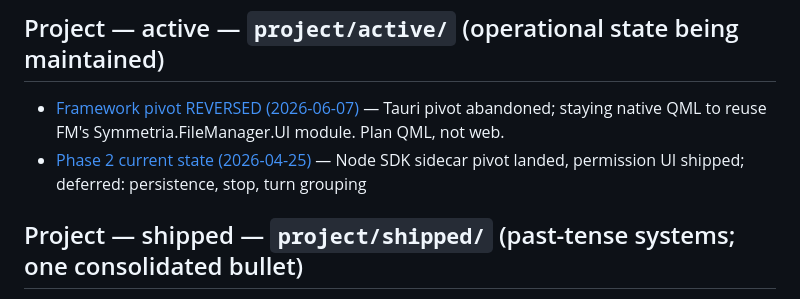
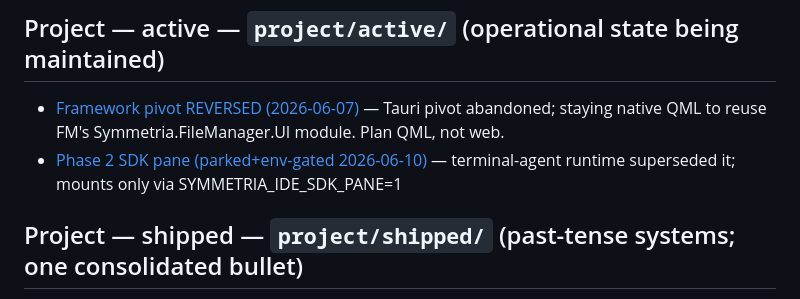
Before and after one commit to CaceresCallieri/symmetria-ide, a Markdown page: .claude/memory/MEMORY.md, the part around the change. Drawn GitHub-style.

Commit message:
docs(memory): mark Phase 2 SDK pane parked + env-gated

```diff
--- a/.claude/memory/MEMORY.md
+++ b/.claude/memory/MEMORY.md
@@ -17,7 +17,7 @@ Auto-memory for symmetria-ide. See `.claude/rules/memory_doctrine.md` for the la
 ## Project — active — `project/active/` (operational state being maintained)
 
 - [Framework pivot REVERSED (2026-06-07)](project/active/framework_pivot.md) — Tauri pivot abandoned; staying native QML to reuse FM's Symmetria.FileManager.UI module. Plan QML, not web.
-- [Phase 2 current state (2026-04-25)](project/active/phase2_current_state.md) — Node SDK sidecar pivot landed, permission UI shipped; deferred: persistence, stop, turn grouping
+- [Phase 2 SDK pane (parked+env-gated 2026-06-10)](project/active/phase2_current_state.md) — terminal-agent runtime superseded it; mounts only via SYMMETRIA_IDE_SDK_PANE=1
 
 ## Project — shipped — `project/shipped/` (past-tense systems; one consolidated bullet)
 
```
Also changed, not shown: 1 other file.
